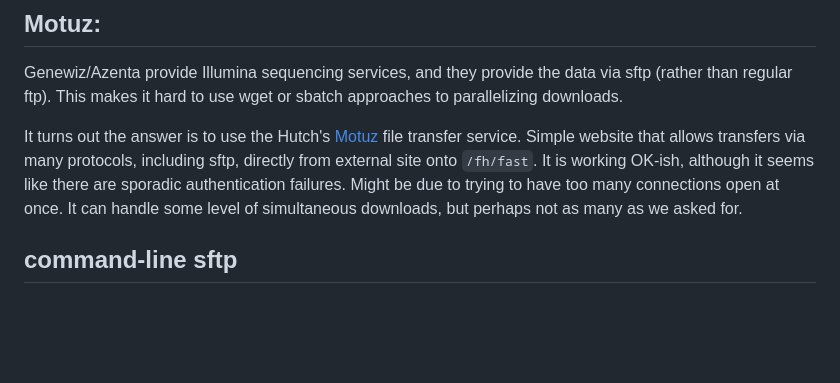
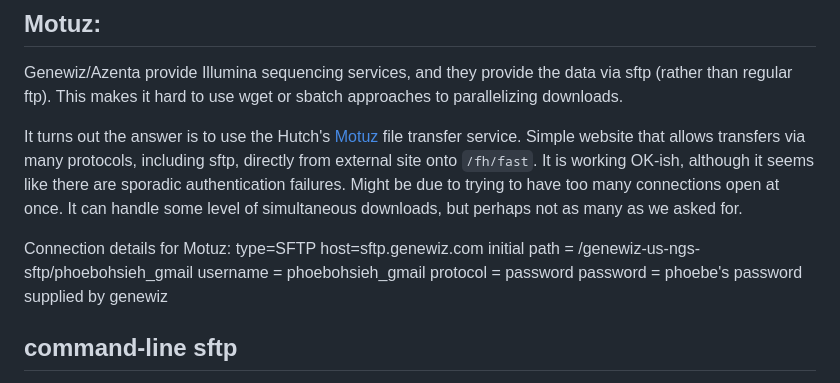
Before and after one commit to jayoung/MalikLab_bioinformaticsResources, a Markdown page: codeBits/forPhoebe/sftp_tests.md, the part around the change. Rendered like a GitHub page; blank space fills up the shorter version.

Commit message:
updated motuz notes

```diff
--- a/codeBits/forPhoebe/sftp_tests.md
+++ b/codeBits/forPhoebe/sftp_tests.md
@@ -4,6 +4,14 @@
 Genewiz/Azenta provide Illumina sequencing services, and they provide the data via sftp (rather than regular ftp).  This makes it hard to use wget or sbatch approaches to parallelizing downloads.
 
 It turns out the answer is to use the Hutch's [Motuz](https://motuz.fredhutch.org) file transfer service.  Simple website that allows transfers via many protocols, including sftp, directly from external site onto `/fh/fast`.   It is working OK-ish, although it seems like there are sporadic authentication failures.  Might be due to trying to have too many connections open at once. It can handle some level of simultaneous downloads, but perhaps not as many as we asked for.
+
+Connection details for Motuz:
+type=SFTP
+host=sftp.genewiz.com
+initial path = /genewiz-us-ngs-sftp/phoebohsieh_gmail
+username = phoebohsieh_gmail
+protocol = password
+password = phoebe's password supplied by genewiz
 
 
 ## command-line sftp
```
